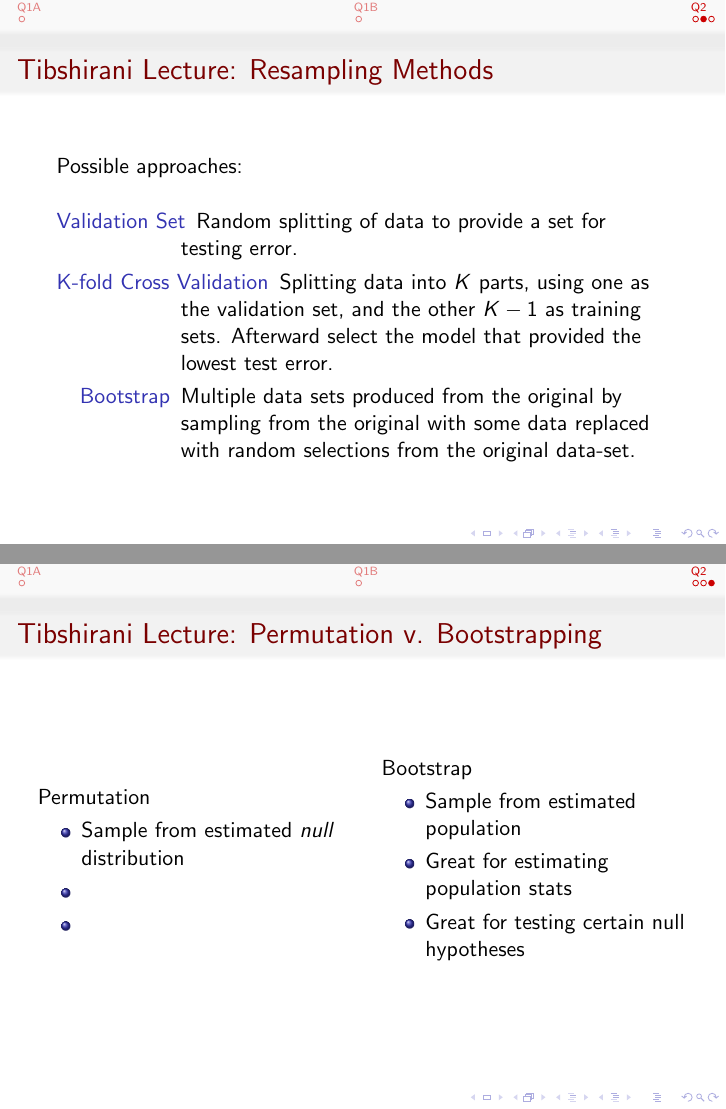
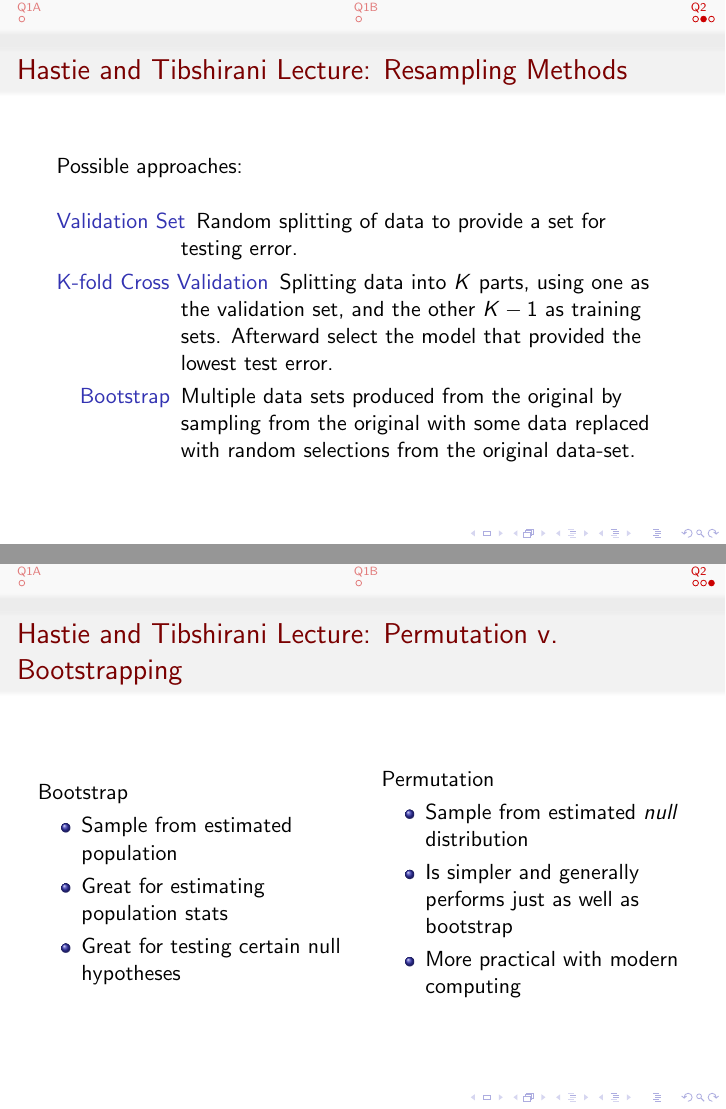
Before and after one commit to bhosley/Schoolwork, LaTeX slides (2020-Fall Advanced Statistical Methods/HW 05/HW 05_Hosley.tex): pages 9 and 12 of 12, joined at a grey line. Compiled offline with pdfLaTeX.

Commit message:
Update HW 05_Hosley.tex

```diff
--- a/2020-Fall Advanced Statistical Methods/HW 05/HW 05_Hosley.tex
+++ b/2020-Fall Advanced Statistical Methods/HW 05/HW 05_Hosley.tex
@@ -49,7 +49,7 @@
 
 \section[Q2]{Q2: Hastie and Tibshirani Summary}
 
-\begin{frame}{Tibshirani Lecture: Resampling Methods}
+\begin{frame}{Hastie and Tibshirani Lecture: Resampling Methods}
 	Testing the accuracy of our model. \\
 	The goal is to minimize testing error: \\
 	\vspace{1em}
@@ -58,7 +58,7 @@
 	\vspace{1em}
 \end{frame}
 
-\begin{frame}{Tibshirani Lecture: Resampling Methods}
+\begin{frame}{Hastie and Tibshirani Lecture: Resampling Methods}
 	Possible approaches: \vspace{1em}
 	\begin{description}
 		\item[Validation Set] Random splitting of data to provide a set for testing error.
@@ -71 +71,4 @@
 	\begin{columns}
+	\column{0.5\textwidth}
+	Bootstrap
+	\begin{itemize}
@@ -71,0 +78 @@
+	\end{itemize}
@@ -73,3 +81,5 @@
 	Permutation
 		\begin{itemize}
 			\item<1-> Sample from estimated \emph{null} distribution
+			\item<2-> Is simpler and generally performs just as well as bootstrap
+			\item<3-> More practical with modern computing
```
Also changed, not shown: 2020-Fall Advanced Statistical Methods/HW 05/HW 05_Hosley.tex (16 more changed lines).
